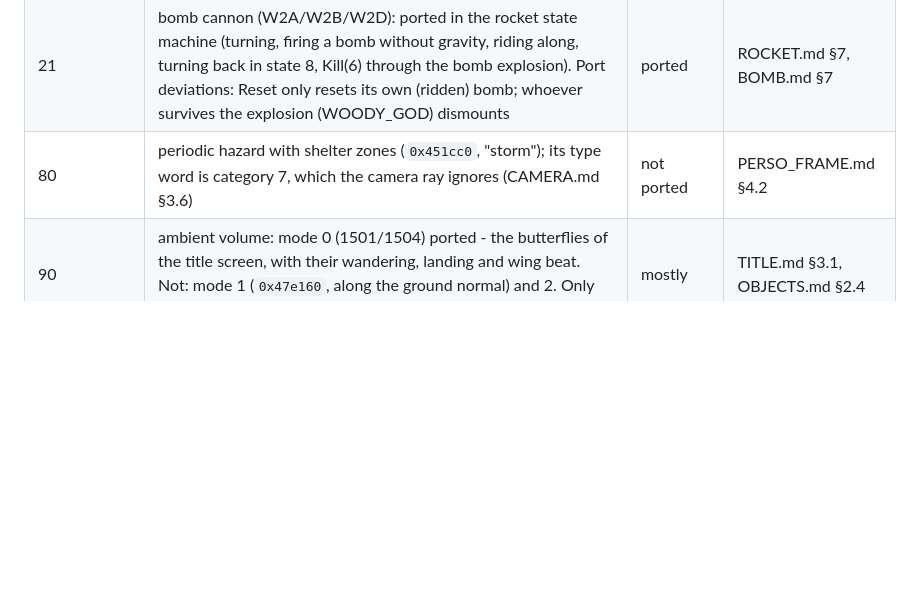
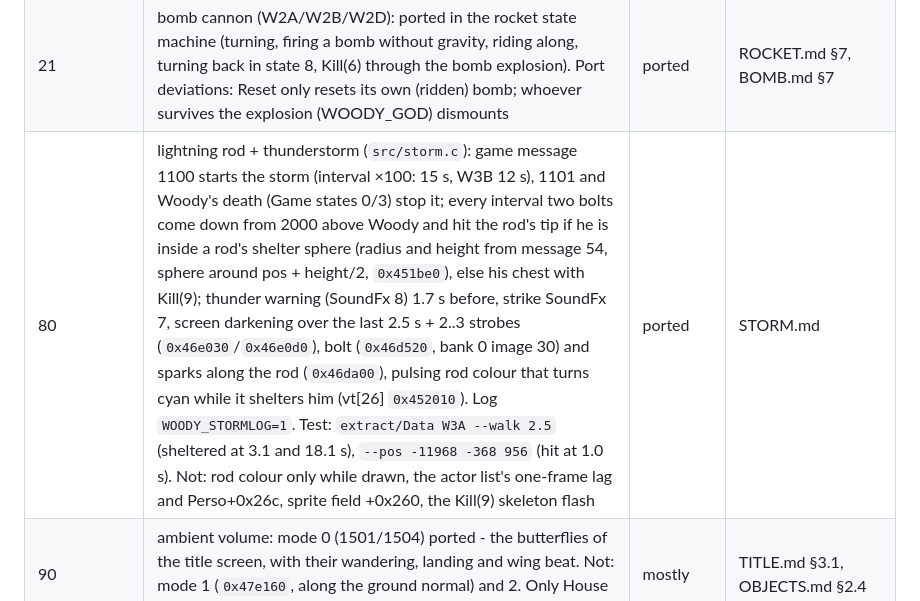
Before and after one commit to deivid22srk/WoodyRE-Web, a Markdown page: docs/TODO.md, the part around the change. GitHub-like rendering; blank space fills up the shorter version.

Commit message:
TODO: class 80 ported
Co-Authored-By: Claude Opus 5.5 <noreply@anthropic.com>

```diff
--- a/docs/TODO.md
+++ b/docs/TODO.md
@@ -59,7 +59,7 @@ Update it every round. "Analysis done" = the named doc contains a recipe; "not a
 | 17 | **not** a breakable object: the instance dragged along by a boss (message 59); bombs do not hit it. Smoke on typecode-9 markers is used in no level | analysis done | BOMB_CARRY.md §4.2, BOSS14.md §9.2 |
 | 20 | rideable rocket: ported (mounting, turning, ignition, straight flight, red blinking, explosion r 600 = Kill(6), respawn with fade-in, sounds 15/16/10/11/6). Simplified: flame as a billboard instead of three crossed quads, explosion only the two flashes — those as the nine flat quads of `0x4762e0` (particles `0x4767f0`/`0x4764f0` not decompiled), no camera collision during the ride (port choice), start orientation not verified against the original | mostly | ROCKET.md |
 | 21 | bomb cannon (W2A/W2B/W2D): ported in the rocket state machine (turning, firing a bomb without gravity, riding along, turning back in state 8, Kill(6) through the bomb explosion). Port deviations: Reset only resets its own (ridden) bomb; whoever survives the explosion (WOODY_GOD) dismounts | ported | ROCKET.md §7, BOMB.md §7 |
-| 80 | periodic hazard with shelter zones (`0x451cc0`, "storm"); its type word is category 7, which the camera ray ignores (CAMERA.md §3.6) | not ported | PERSO_FRAME.md §4.2 |
+| 80 | lightning rod + thunderstorm (`src/storm.c`): game message 1100 starts the storm (interval ×100: 15 s, W3B 12 s), 1101 and Woody's death (Game states 0/3) stop it; every interval two bolts come down from 2000 above Woody and hit the rod's tip if he is inside a rod's shelter sphere (radius and height from message 54, sphere around pos + height/2, `0x451be0`), else his chest with Kill(9); thunder warning (SoundFx 8) 1.7 s before, strike SoundFx 7, screen darkening over the last 2.5 s + 2..3 strobes (`0x46e030`/`0x46e0d0`), bolt (`0x46d520`, bank 0 image 30) and sparks along the rod (`0x46da00`), pulsing rod colour that turns cyan while it shelters him (vt[26] `0x452010`). Log `WOODY_STORMLOG=1`. Test: `extract/Data W3A --walk 2.5` (sheltered at 3.1 and 18.1 s), `--pos -11968 -368 956` (hit at 1.0 s). Not: rod colour only while drawn, the actor list's one-frame lag and Perso+0x26c, sprite field +0x260, the Kill(9) skeleton flash | ported | STORM.md |
 | 90 | ambient volume: mode 0 (1501/1504) ported - the butterflies of the title screen, with their wandering, landing and wing beat. Not: mode 1 (`0x47e160`, along the ground normal) and 2. Only House uses class 90 | mostly | TITLE.md §3.1, OBJECTS.md §2.4 |
 | 60 | water volume: grid with two wobbling layers, glint line, wake, Kill(7) ported (`src/water.c`); the splash `0x478660` (Kill(7), race kill and message 1505: drop streaks, ripples, 5 rings) ported as `game_splash` | mostly | WATER.md, SPLASH.md |
 | 50 / 51 / 52 | laser: core, glow, travelling pulse, lightning arc and impact ported; the beam still only stops on world polygons, not on instances | mostly | OBJECTS.md §2.1 |
```
